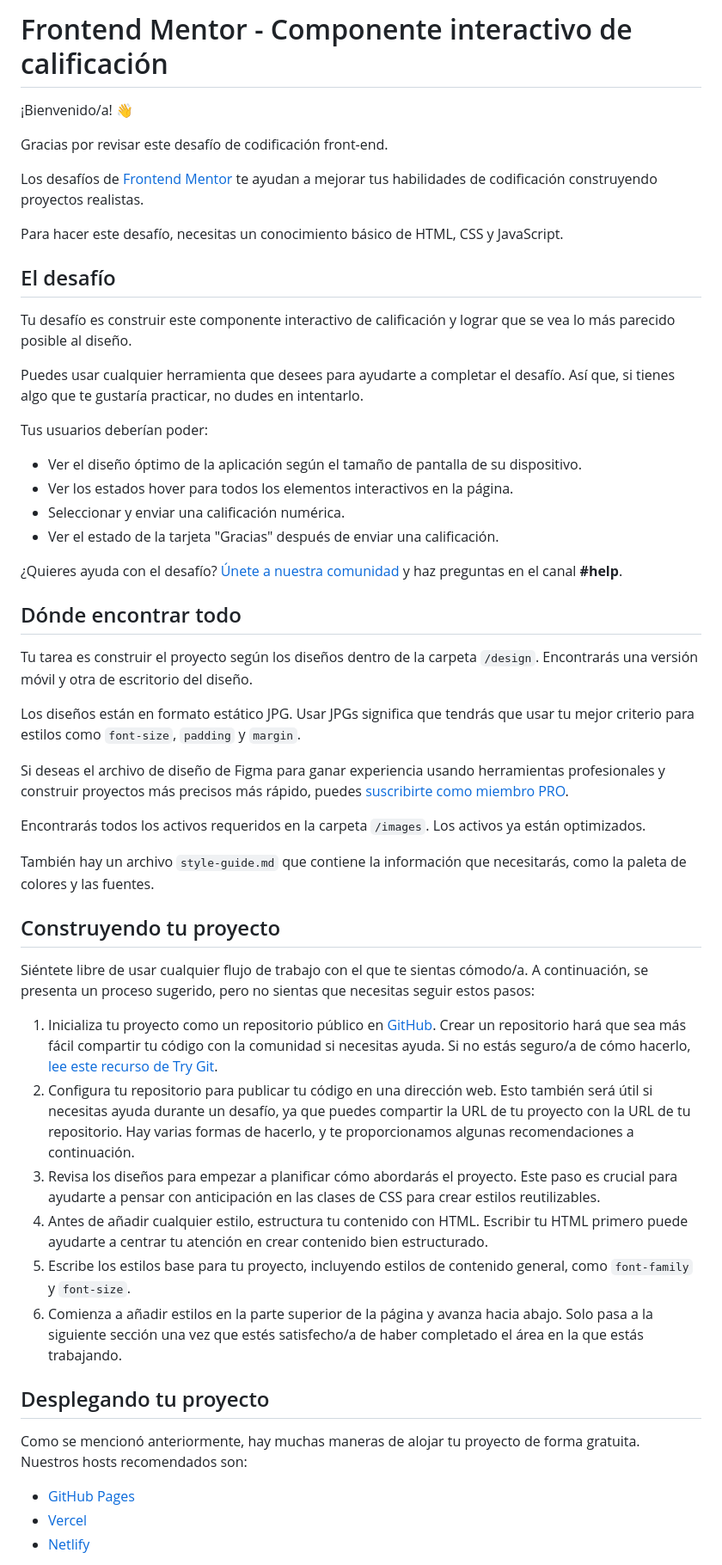
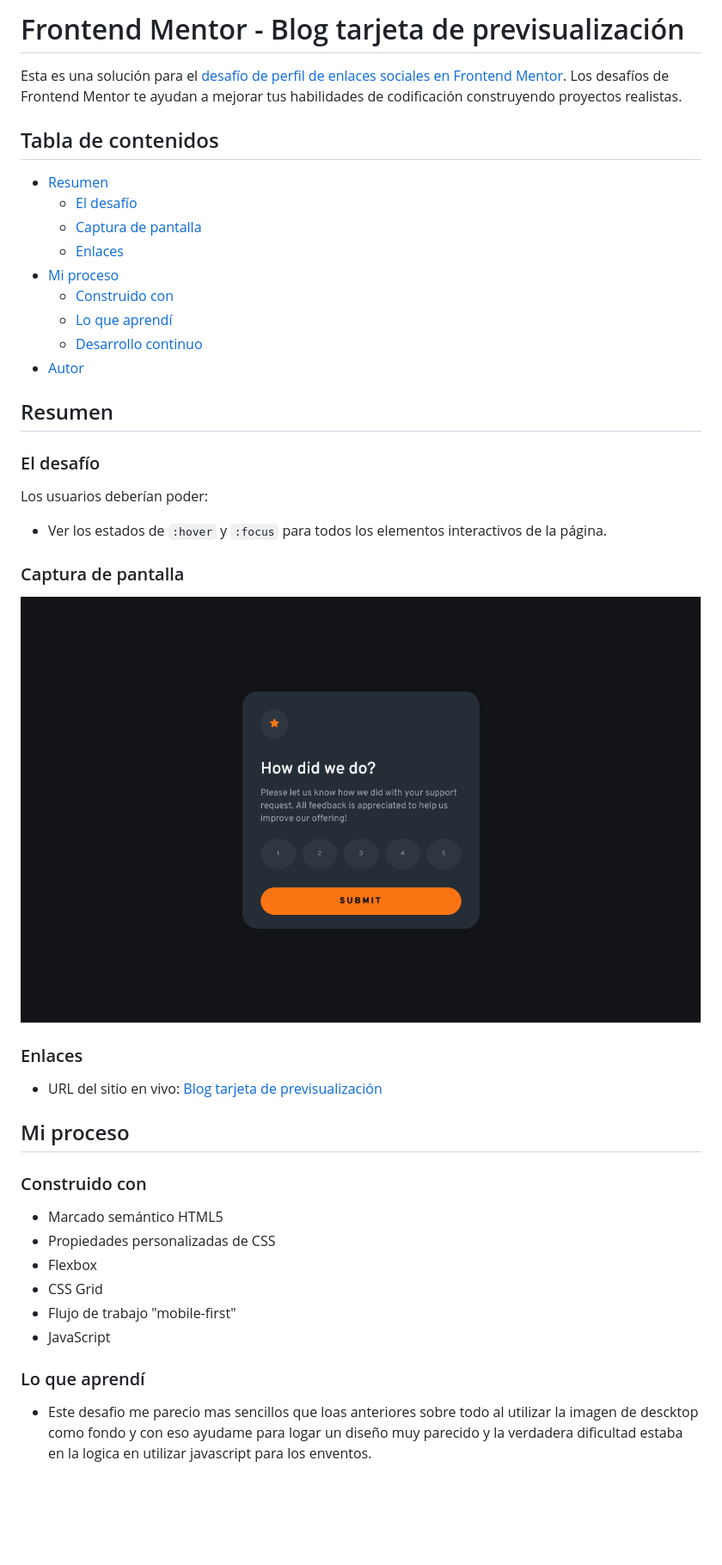
Before and after one commit to eliamrr/04-Componente_de_calificaci-n_interactiva, a Markdown page: README.md, the part around the change printed below. Shown: that part at 86% size. Rendered like a GitHub page; pictures changed too: images/Screenshot 2025-08-01 at 22-15-05 Frontend Mentor Interactive rating component.png (added); blank space fills up the shorter version.

Commit message:
Desafio termnado

```diff
--- a/README.md
+++ b/README.md
@@ -1,56 +1,36 @@
-# Frontend Mentor - Componente interactivo de calificación
+# Frontend Mentor - Blog tarjeta de previsualización
+Esta es una solución para el [desafío de perfil de enlaces sociales en Frontend Mentor](https://www.frontendmentor.io/challenges/social-links-profile-UG32l9m6dQ). Los desafíos de Frontend Mentor te ayudan a mejorar tus habilidades de codificación construyendo proyectos realistas.
 
-¡Bienvenido/a! 👋
+## Tabla de contenidos
+- [Resumen](#resumen)
+  - [El desafío](#el-desafío)
+  - [Captura de pantalla](#captura-de-pantalla)
+  - [Enlaces](#enlaces)
+- [Mi proceso](#mi-proceso)
+  - [Construido con](#construido-con)
+  - [Lo que aprendí](#lo-que-aprendí)
+  - [Desarrollo continuo](#desarrollo-continuo)
+- [Autor](#autor)
 
-Gracias por revisar este desafío de codificación front-end.
+## Resumen
+### El desafío
+Los usuarios deberían poder:
+- Ver los estados de `:hover` y `:focus` para todos los elementos interactivos de la página.
+### Captura de pantalla
+![](./images/Screenshot%202025-08-01%20at%2022-15-05%20Frontend%20Mentor%20Interactive%20rating%20component.png)
 
-Los desafíos de [Frontend Mentor](https://www.frontendmentor.io) te ayudan a mejorar tus habilidades de codificación construyendo proyectos realistas.
+### Enlaces
+- URL del sitio en vivo: [Blog tarjeta de previsualización](https://eliamrr.github.io/04-Componente_de_calificaci-n_interactiva/)
 
-Para hacer este desafío, necesitas un conocimiento básico de HTML, CSS y JavaScript.
+## Mi proceso
+### Construido con
+- Marcado semántico HTML5
+- Propiedades personalizadas de CSS
+- Flexbox
+- CSS Grid
+- Flujo de trabajo "mobile-first"
+- JavaScript
 
-## El desafío
+### Lo que aprendí
+- Este desafio me parecio mas sencillos que loas anteriores sobre todo al utilizar la imagen de descktop como fondo y con eso ayudame para logar un diseño muy parecido y la verdadera dificultad estaba en la logica en utilizar javascript para los enventos.
 
-Tu desafío es construir este componente interactivo de calificación y lograr que se vea lo más parecido posible al diseño.
-
-Puedes usar cualquier herramienta que desees para ayudarte a completar el desafío. Así que, si tienes algo que te gustaría practicar, no dudes en intentarlo.
-
-Tus usuarios deberían poder:
-
-- Ver el diseño óptimo de la aplicación según el tamaño de pantalla de su dispositivo.
-- Ver los estados hover para todos los elementos interactivos en la página.
-- Seleccionar y enviar una calificación numérica.
-- Ver el estado de la tarjeta "Gracias" después de enviar una calificación.
-
-¿Quieres ayuda con el desafío? [Únete a nuestra comunidad](https://www.frontendmentor.io/community) y haz preguntas en el canal **#help**.
-
-## Dónde encontrar todo
-
-Tu tarea es construir el proyecto según los diseños dentro de la carpeta `/design`. Encontrarás una versión móvil y otra de escritorio del diseño.
-
-Los diseños están en formato estático JPG. Usar JPGs significa que tendrás que usar tu mejor criterio para estilos como `font-size`, `padding` y `margin`.
-
-Si deseas el archivo de diseño de Figma para ganar experiencia usando herramientas profesionales y construir proyectos más precisos más rápido, puedes [suscribirte como miembro PRO](https://www.frontendmentor.io/pro).
-
-Encontrarás todos los activos requeridos en la carpeta `/images`. Los activos ya están optimizados.
-
-También hay un archivo `style-guide.md` que contiene la información que necesitarás, como la paleta de colores y las fuentes.
-
-## Construyendo tu proyecto
-
-Siéntete libre de usar cualquier flujo de trabajo con el que te sientas cómodo/a. A continuación, se presenta un proceso sugerido, pero no sientas que necesitas seguir estos pasos:
-
-1.  Inicializa tu proyecto como un repositorio público en [GitHub](https://github.com/). Crear un repositorio hará que sea más fácil compartir tu código con la comunidad si necesitas ayuda. Si no estás seguro/a de cómo hacerlo, [lee este recurso de Try Git](https://try.github.io/).
-2.  Configura tu repositorio para publicar tu código en una dirección web. Esto también será útil si necesitas ayuda durante un desafío, ya que puedes compartir la URL de tu proyecto con la URL de tu repositorio. Hay varias formas de hacerlo, y te proporcionamos algunas recomendaciones a continuación.
-3.  Revisa los diseños para empezar a planificar cómo abordarás el proyecto. Este paso es crucial para ayudarte a pensar con anticipación en las clases de CSS para crear estilos reutilizables.
-4.  Antes de añadir cualquier estilo, estructura tu contenido con HTML. Escribir tu HTML primero puede ayudarte a centrar tu atención en crear contenido bien estructurado.
-5.  Escribe los estilos base para tu proyecto, incluyendo estilos de contenido general, como `font-family` y `font-size`.
-6.  Comienza a añadir estilos en la parte superior de la página y avanza hacia abajo. Solo pasa a la siguiente sección una vez que estés satisfecho/a de haber completado el área en la que estás trabajando.
-
-## Desplegando tu proyecto
-
-Como se mencionó anteriormente, hay muchas maneras de alojar tu proyecto de forma gratuita. Nuestros hosts recomendados son:
-
--   [GitHub Pages](https://pages.github.com/)
--   [Vercel](https://vercel.com/)
--   [Netlify](https://www.netlify.com/)
-
```
Also changed, not shown: other parts of README.md (+3 -36 lines), style-guide.md (added, +43 -0 lines), 4 other files.
